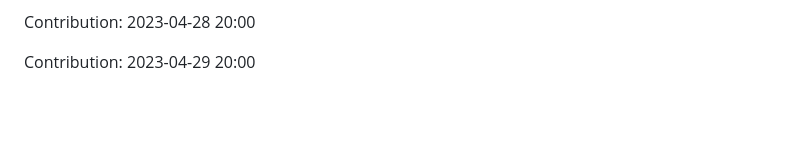
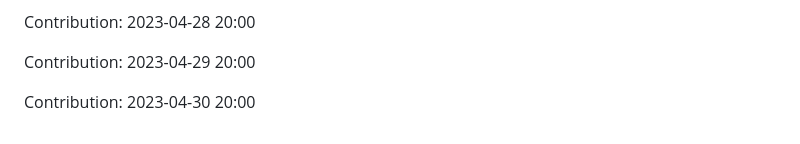
Before and after one commit to JoksicBogdan/ethane, a Markdown page: history.md, the part around the change. GitHub-like rendering; blank space fills up the shorter version.

Commit message:
"Contribution: 2023-04-30 20:00"

```diff
--- a/history.md
+++ b/history.md
@@ -2281,3 +2281,5 @@ Contribution: 2023-04-27 20:00
 Contribution: 2023-04-28 20:00
 
 Contribution: 2023-04-29 20:00
+
+Contribution: 2023-04-30 20:00
```
